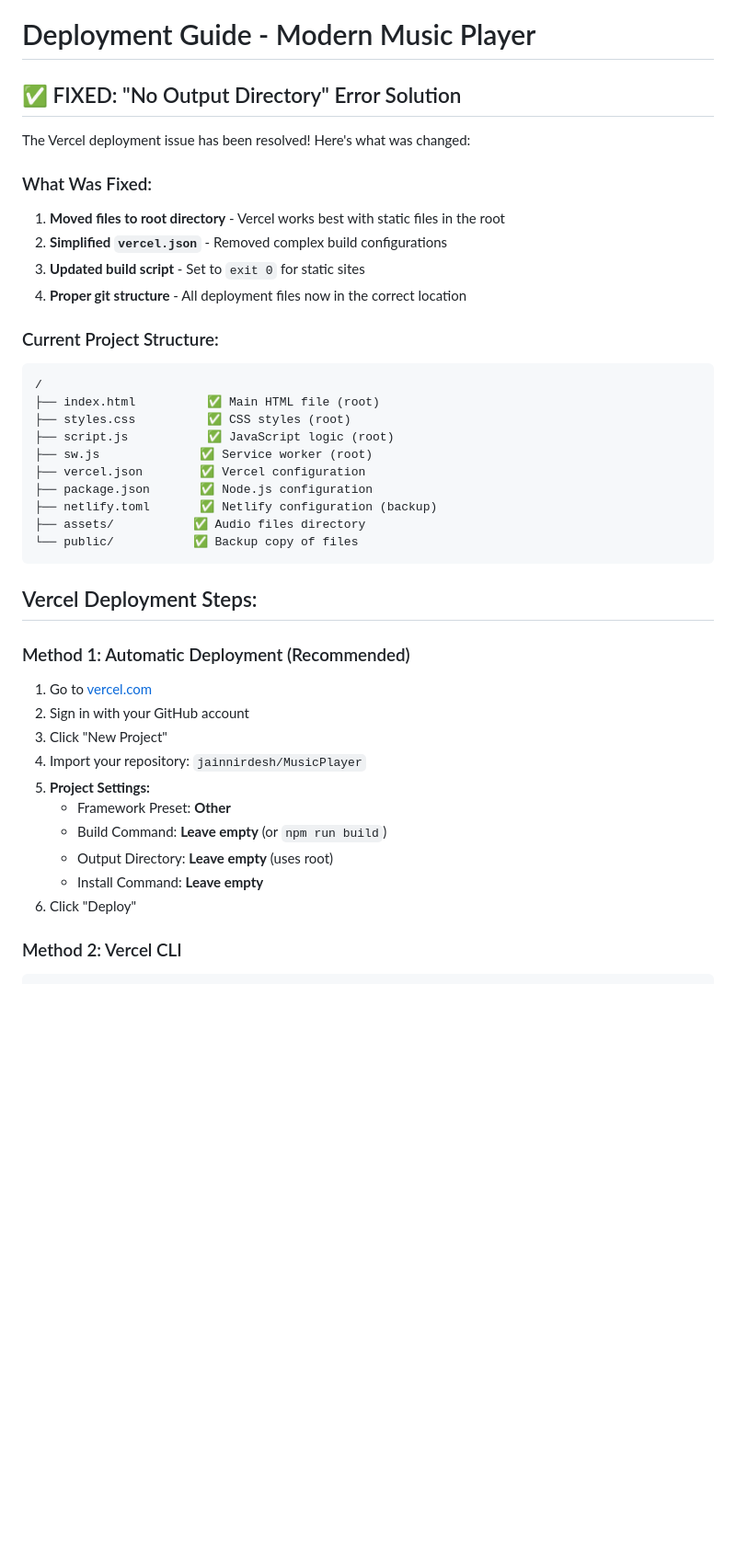
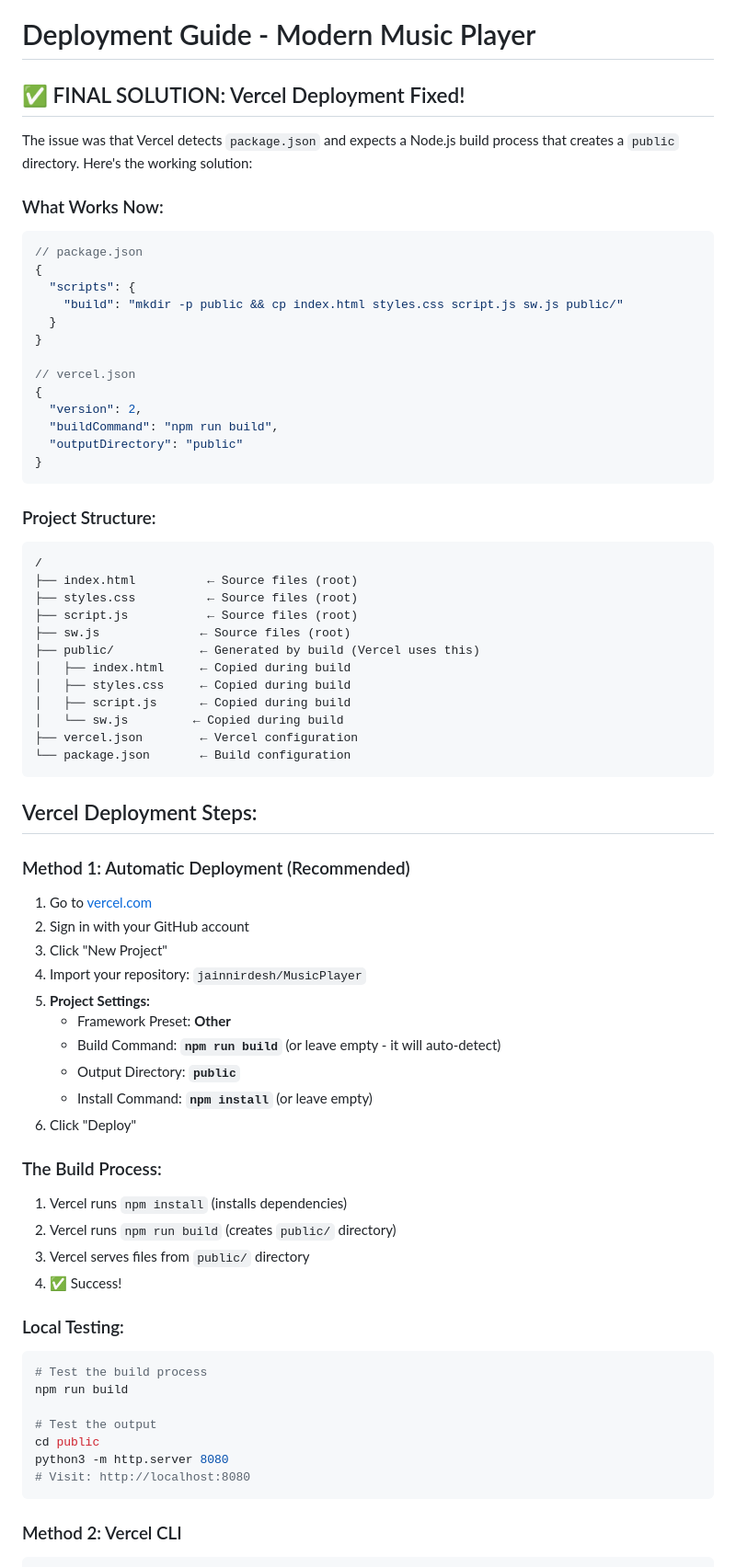
Before and after one commit to jainnirdesh/MusicPlayer, a Markdown page: DEPLOYMENT.md, the part around the change. Shown: that part at 92% size. GitHub-like rendering; blank space fills up the shorter version.

Commit message:
Update deployment docs with final working solution

````diff
--- a/DEPLOYMENT.md
+++ b/DEPLOYMENT.md
@@ -1,27 +1,40 @@
 # Deployment Guide - Modern Music Player
 
-## ✅ FIXED: "No Output Directory" Error Solution
+## ✅ FINAL SOLUTION: Vercel Deployment Fixed!
 
-The Vercel deployment issue has been resolved! Here's what was changed:
+The issue was that Vercel detects `package.json` and expects a Node.js build process that creates a `public` directory. Here's the working solution:
 
-### What Was Fixed:
-1. **Moved files to root directory** - Vercel works best with static files in the root
-2. **Simplified `vercel.json`** - Removed complex build configurations
-3. **Updated build script** - Set to `exit 0` for static sites
-4. **Proper git structure** - All deployment files now in the correct location
+### What Works Now:
+```json
+// package.json
+{
+  "scripts": {
+    "build": "mkdir -p public && cp index.html styles.css script.js sw.js public/"
+  }
+}
 
-### Current Project Structure:
+// vercel.json
+{
+  "version": 2,
+  "buildCommand": "npm run build",
+  "outputDirectory": "public"
+}
+```
+
+### Project Structure:
 ```
 /
-├── index.html          ✅ Main HTML file (root)
-├── styles.css          ✅ CSS styles (root)
-├── script.js           ✅ JavaScript logic (root)
-├── sw.js              ✅ Service worker (root)
-├── vercel.json        ✅ Vercel configuration
-├── package.json       ✅ Node.js configuration
-├── netlify.toml       ✅ Netlify configuration (backup)
-├── assets/           ✅ Audio files directory
-└── public/           ✅ Backup copy of files
+├── index.html          ← Source files (root)
+├── styles.css          ← Source files (root)
+├── script.js           ← Source files (root)
+├── sw.js              ← Source files (root)
+├── public/            ← Generated by build (Vercel uses this)
+│   ├── index.html     ← Copied during build
+│   ├── styles.css     ← Copied during build
+│   ├── script.js      ← Copied during build
+│   └── sw.js         ← Copied during build
+├── vercel.json        ← Vercel configuration
+└── package.json       ← Build configuration
 ```
 
 ## Vercel Deployment Steps:
@@ -33,10 +46,27 @@ The Vercel deployment issue has been resolved! Here's what was changed:
 4. Import your repository: `jainnirdesh/MusicPlayer`
 5. **Project Settings:**
    - Framework Preset: **Other**
-   - Build Command: **Leave empty** (or `npm run build`)
-   - Output Directory: **Leave empty** (uses root)
-   - Install Command: **Leave empty**
+   - Build Command: **`npm run build`** (or leave empty - it will auto-detect)
+   - Output Directory: **`public`**
+   - Install Command: **`npm install`** (or leave empty)
 6. Click "Deploy"
+
+### The Build Process:
+1. Vercel runs `npm install` (installs dependencies)
+2. Vercel runs `npm run build` (creates `public/` directory)
+3. Vercel serves files from `public/` directory
+4. ✅ Success!
+
+### Local Testing:
+```bash
+# Test the build process
+npm run build
+
+# Test the output
+cd public
+python3 -m http.server 8080
+# Visit: http://localhost:8080
+```
 
 ### Method 2: Vercel CLI
 ```bash
````
